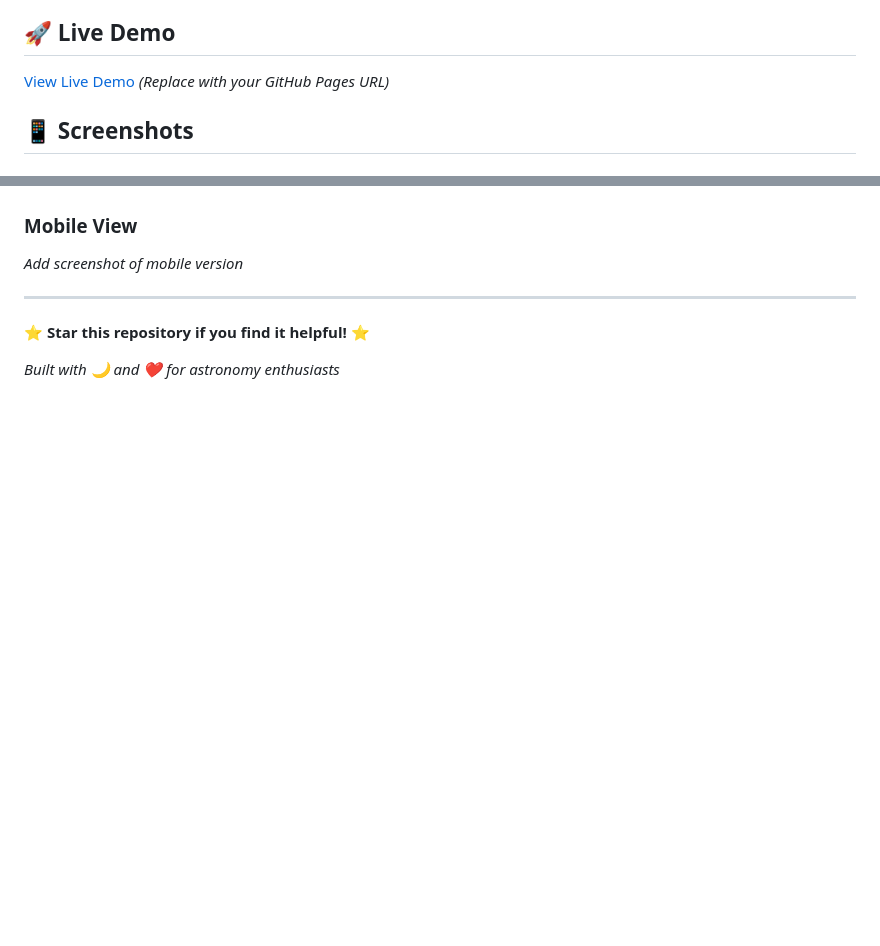
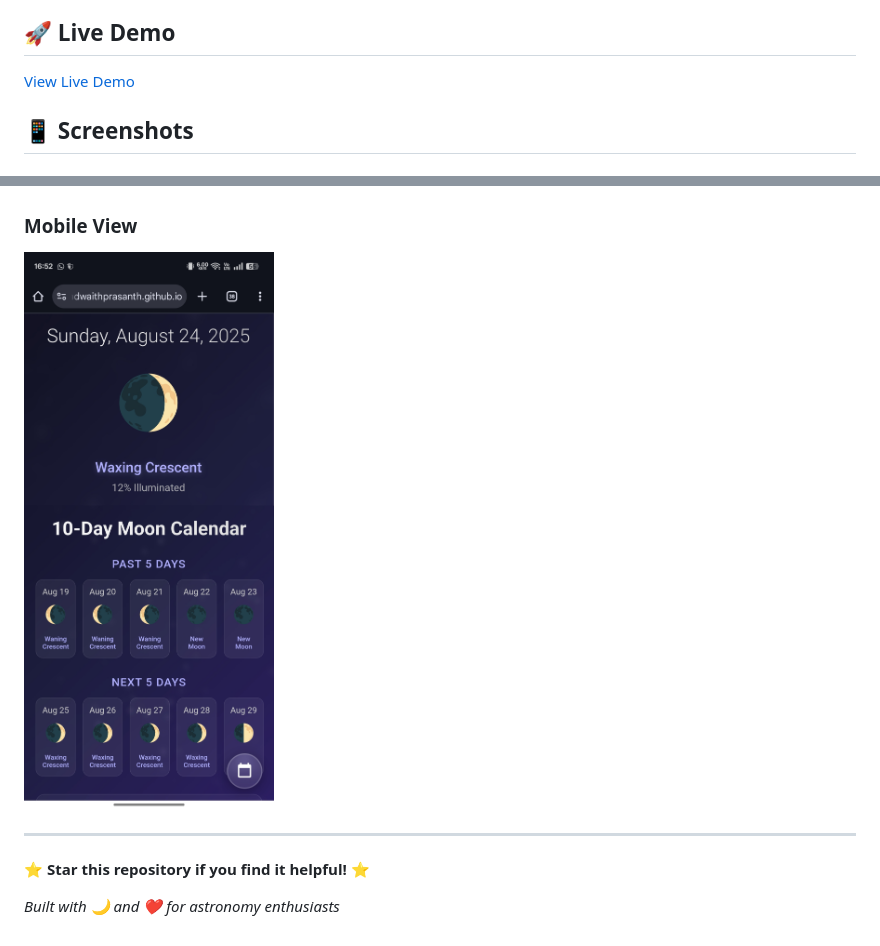
Before and after one commit to adwaithprasanth/lunar-calendar, a Markdown page: README.md, 2 parts joined by grey strips. GitHub-like rendering; pictures changed too: images/mobile.jpg (added); blank space fills up the shorter version.

```diff
--- a/README.md
+++ b/README.md
@@ -25,7 +25,7 @@ A beautiful, interactive web application that displays real-time moon phases wit
 
 ## 🚀 Live Demo
 
-[View Live Demo](your-github-pages-url-here) *(Replace with your GitHub Pages URL)*
+[View Live Demo](https://adwaithprasanth.github.io/lunar-calendar/)
 
 ## 📱 Screenshots
 
@@ -33,7 +33,7 @@ A beautiful, interactive web application that displays real-time moon phases wit
 ![Desktop](./images/desktop.png)
 
 ### Mobile View
-*Add screenshot of mobile version*
+![Mobile](./images/mobile.jpg)
 
 ---
 
```
